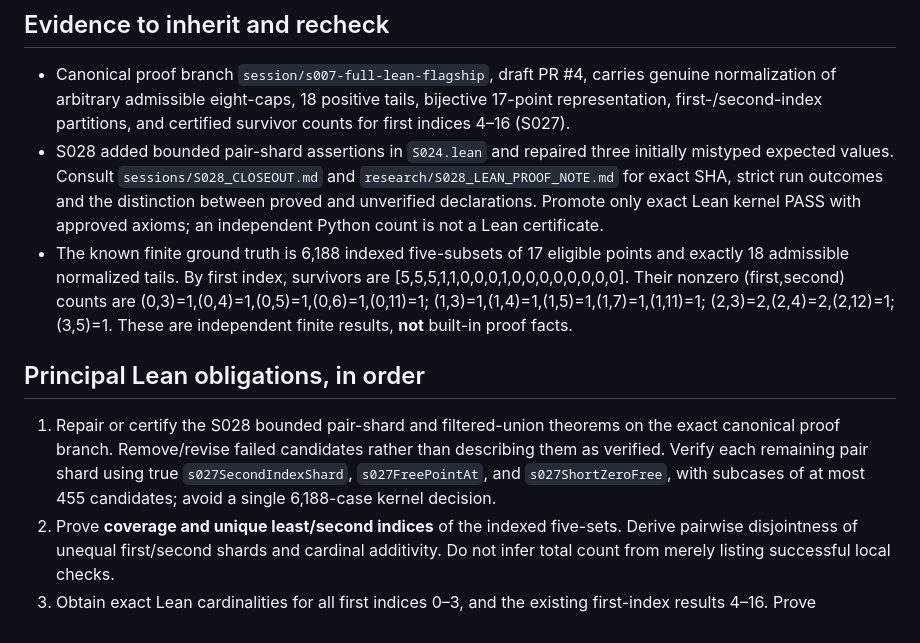
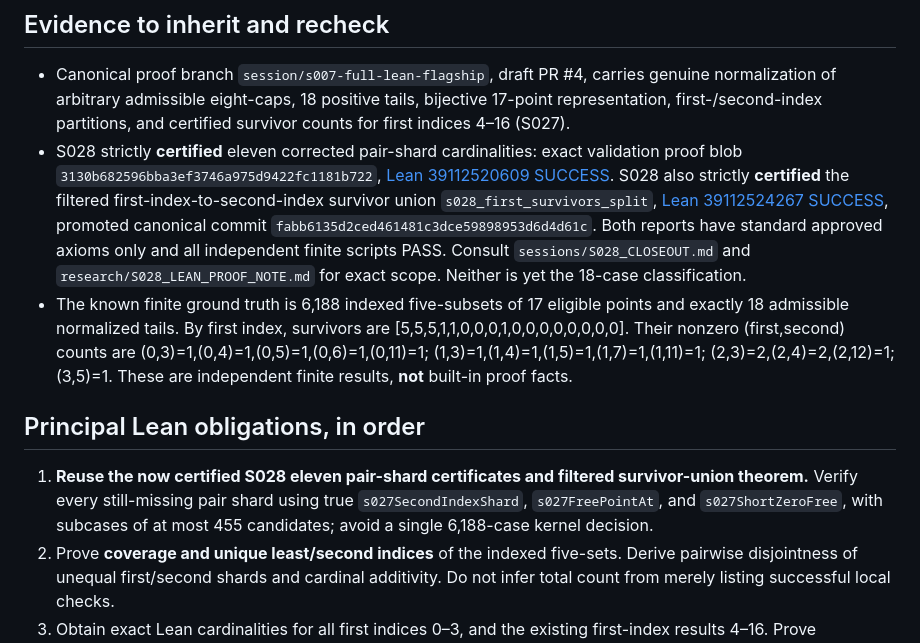
Before and after one commit to jfairfaxball-348/Pan-Disciplinary-Invariance-Conjecture, a Markdown page: research/S029_EXHAUSTIVE_CAP_ORBIT_AND_FLAGSHIP.md, the part around the change. Rendered like a GitHub page.

Commit message:
Refine S029 to inherit exact verified S028 pair and filtered union Lean results

```diff
--- a/research/S029_EXHAUSTIVE_CAP_ORBIT_AND_FLAGSHIP.md
+++ b/research/S029_EXHAUSTIVE_CAP_ORBIT_AND_FLAGSHIP.md
@@ -5,12 +5,12 @@
 ## Evidence to inherit and recheck
 
 - Canonical proof branch `session/s007-full-lean-flagship`, draft PR #4, carries genuine normalization of arbitrary admissible eight-caps, 18 positive tails, bijective 17-point representation, first-/second-index partitions, and certified survivor counts for first indices 4–16 (S027).
-- S028 added bounded pair-shard assertions in `S024.lean` and repaired three initially mistyped expected values. Consult `sessions/S028_CLOSEOUT.md` and `research/S028_LEAN_PROOF_NOTE.md` for exact SHA, strict run outcomes and the distinction between proved and unverified declarations. Promote only exact Lean kernel PASS with approved axioms; an independent Python count is not a Lean certificate.
+- S028 strictly **certified** eleven corrected pair-shard cardinalities: exact validation proof blob `3130b682596bba3ef3746a975d9422fc1181b722`, [Lean 39112520609 SUCCESS](https://github.com/jfairfaxball-348/Pan-Disciplinary-Invariance-Conjecture/actions/runs/39112520609). S028 also strictly **certified** the filtered first-index-to-second-index survivor union `s028_first_survivors_split`, [Lean 39112524267 SUCCESS](https://github.com/jfairfaxball-348/Pan-Disciplinary-Invariance-Conjecture/actions/runs/39112524267), promoted canonical commit `fabb6135d2ced461481c3dce59898953d6d4d61c`. Both reports have standard approved axioms only and all independent finite scripts PASS. Consult `sessions/S028_CLOSEOUT.md` and `research/S028_LEAN_PROOF_NOTE.md` for exact scope. Neither is yet the 18-case classification.
 - The known finite ground truth is 6,188 indexed five-subsets of 17 eligible points and exactly 18 admissible normalized tails. By first index, survivors are [5,5,5,1,1,0,0,0,1,0,0,0,0,0,0,0,0]. Their nonzero (first,second) counts are (0,3)=1,(0,4)=1,(0,5)=1,(0,6)=1,(0,11)=1; (1,3)=1,(1,4)=1,(1,5)=1,(1,7)=1,(1,11)=1; (2,3)=2,(2,4)=2,(2,12)=1; (3,5)=1. These are independent finite results, **not** built-in proof facts.
 
 ## Principal Lean obligations, in order
 
-1. Repair or certify the S028 bounded pair-shard and filtered-union theorems on the exact canonical proof branch. Remove/revise failed candidates rather than describing them as verified. Verify each remaining pair shard using true `s027SecondIndexShard`, `s027FreePointAt`, and `s027ShortZeroFree`, with subcases of at most 455 candidates; avoid a single 6,188-case kernel decision.
+1. **Reuse the now certified S028 eleven pair-shard certificates and filtered survivor-union theorem.** Verify every still-missing pair shard using true `s027SecondIndexShard`, `s027FreePointAt`, and `s027ShortZeroFree`, with subcases of at most 455 candidates; avoid a single 6,188-case kernel decision.
 2. Prove **coverage and unique least/second indices** of the indexed five-sets. Derive pairwise disjointness of unequal first/second shards and cardinal additivity. Do not infer total count from merely listing successful local checks.
 3. Obtain exact Lean cardinalities for all first indices 0–3, and the existing first-index results 4–16. Prove `s027NormalizedAdmissibleTails.card = 18` from the certified indexed-set equivalence, filtered union, disjointness and shard counts.
 4. Combine cardinality with `s027_eighteen_tails_subset_filtered_candidates` and the separately proved 18-entry table cardinal to prove the **unconditional equality** `s027NormalizedAdmissibleTails = s025NormalizedTails`. No external finite/classification premise may remain.
```
